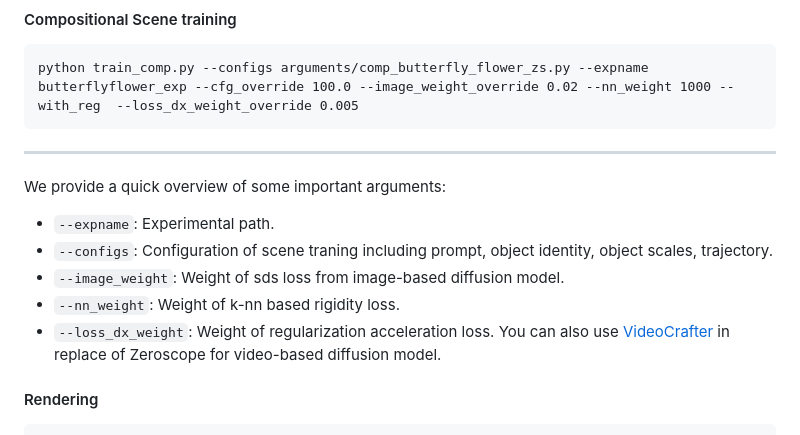
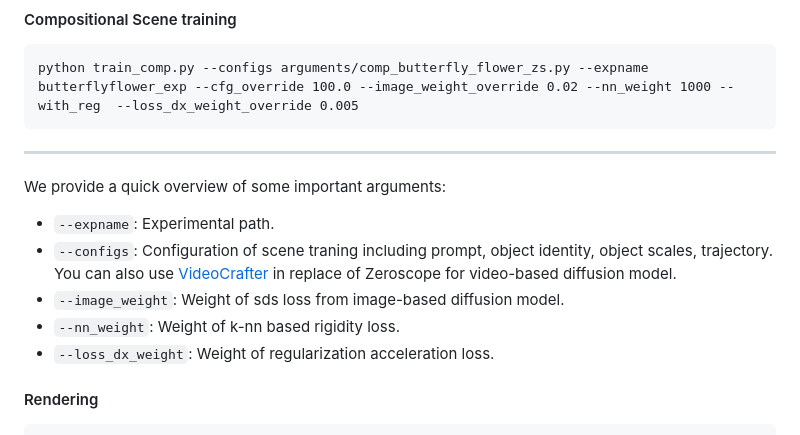
Before and after one commit to VITA-Group/Comp4D, a Markdown page: README.md, the part around the change. GitHub-like rendering.

Commit message:
code release

````diff
--- a/README.md
+++ b/README.md
@@ -53,11 +53,11 @@ python train_comp.py --configs arguments/comp_butterfly_flower_zs.py --expname b
 ---
 We provide a quick overview of some important arguments:
 - `--expname`:  Experimental path.
-- `--configs`: Configuration of scene traning including prompt, object identity, object scales, trajectory.
+- `--configs`: Configuration of scene traning including prompt, object identity, object scales, trajectory. You can also use [VideoCrafter](https://github.com/AILab-CVC/VideoCrafter) in replace of Zeroscope for video-based diffusion model.
 - `--image_weight`: Weight of sds loss from image-based diffusion model.
 - `--nn_weight`: Weight of k-nn based rigidity loss.
 - `--loss_dx_weight`: Weight of regularization acceleration loss.
-You can also use [VideoCrafter](https://github.com/AILab-CVC/VideoCrafter) in replace of Zeroscope for video-based diffusion model.
+
 
 #### Rendering
 ```
````
